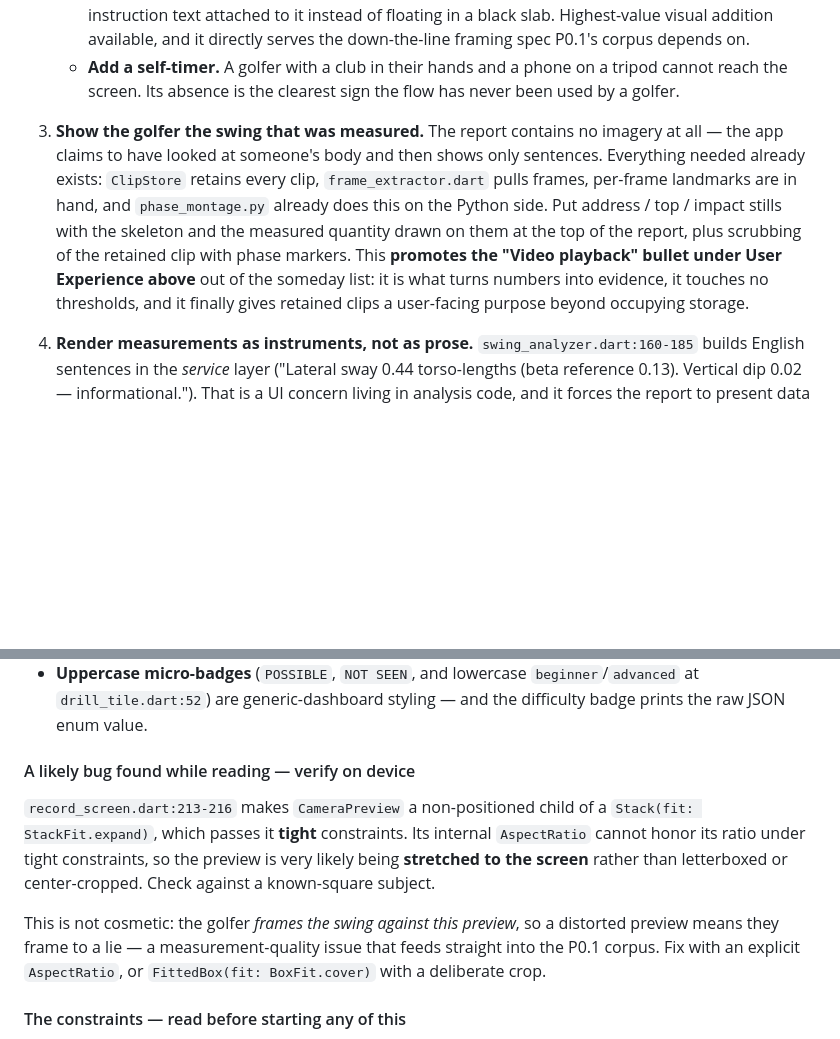
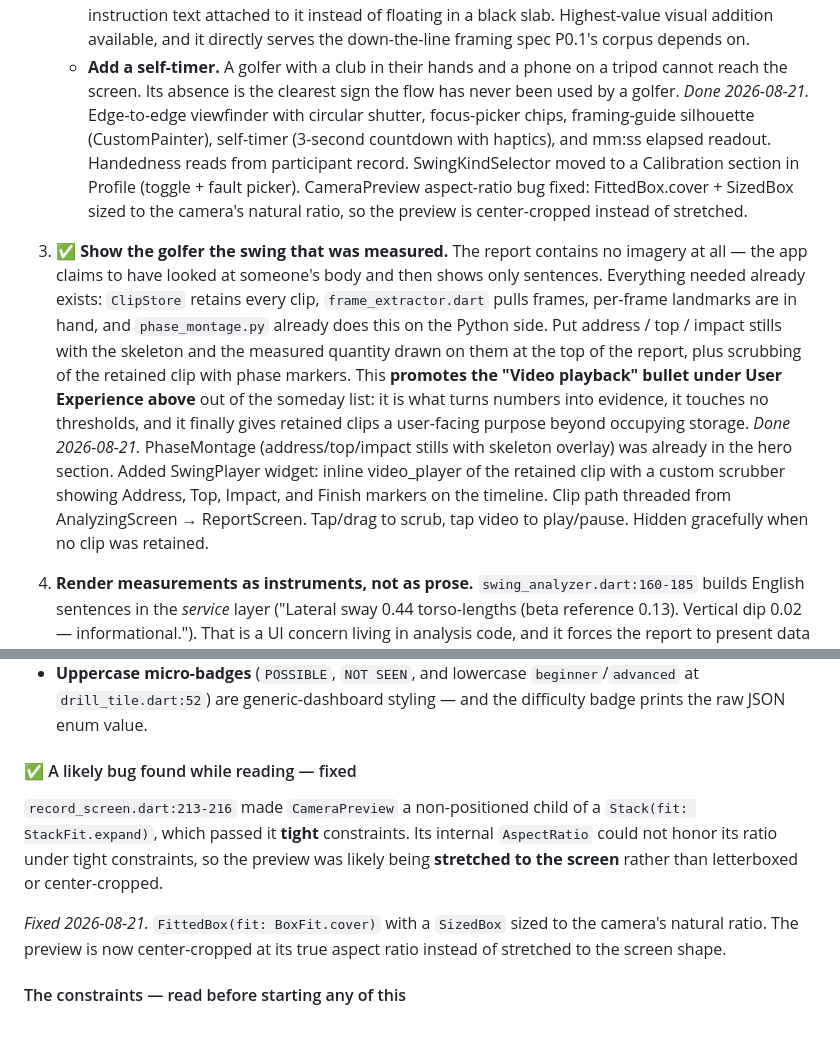
Before and after one commit to floresgl1/golf-swing-analyzer, a Markdown page: ROADMAP.md, 2 parts joined by grey strips. GitHub-like rendering; blank space fills up the shorter version.

Commit message:
Mark items 2, 3 and CameraPreview bug as complete in ROADMAP
Co-Authored-By: Claude Opus 4.6 <noreply@anthropic.com>
Claude-Session: https://claude.ai/code/session_01SJTHsMBHQkjJPeB8B5HJsE

```diff
--- a/ROADMAP.md
+++ b/ROADMAP.md
@@ -1733,8 +1733,15 @@ A golfer reads all of that in about two seconds, before a single word.
    - **Add a self-timer.** A golfer with a club in their hands and a phone on a
      tripod cannot reach the screen. Its absence is the clearest sign the flow
      has never been used by a golfer.
-
-3. **Show the golfer the swing that was measured.** The report contains no
+   *Done 2026-08-21.* Edge-to-edge viewfinder with circular shutter,
+   focus-picker chips, framing-guide silhouette (CustomPainter), self-timer
+   (3-second countdown with haptics), and mm:ss elapsed readout. Handedness
+   reads from participant record. SwingKindSelector moved to a Calibration
+   section in Profile (toggle + fault picker). CameraPreview aspect-ratio
+   bug fixed: FittedBox.cover + SizedBox sized to the camera's natural
+   ratio, so the preview is center-cropped instead of stretched.
+
+3. ✅ **Show the golfer the swing that was measured.** The report contains no
    imagery at all — the app claims to have looked at someone's body and then
    shows only sentences. Everything needed already exists: `ClipStore` retains
    every clip, `frame_extractor.dart` pulls frames, per-frame landmarks are in
@@ -1745,6 +1752,12 @@ A golfer reads all of that in about two seconds, before a single word.
    Experience above** out of the someday list: it is what turns numbers into
    evidence, it touches no thresholds, and it finally gives retained clips a
    user-facing purpose beyond occupying storage.
+   *Done 2026-08-21.* PhaseMontage (address/top/impact stills with skeleton
+   overlay) was already in the hero section. Added SwingPlayer widget: inline
+   video_player of the retained clip with a custom scrubber showing Address,
+   Top, Impact, and Finish markers on the timeline. Clip path threaded from
+   AnalyzingScreen → ReportScreen. Tap/drag to scrub, tap video to
+   play/pause. Hidden gracefully when no clip was retained.
 
 4. **Render measurements as instruments, not as prose.**
    `swing_analyzer.dart:160-185` builds English sentences in the *service*
@@ -1861,18 +1874,17 @@ A golfer reads all of that in about two seconds, before a single word.
   `beginner`/`advanced` at `drill_tile.dart:52`) are generic-dashboard
   styling — and the difficulty badge prints the raw JSON enum value.
 
-#### A likely bug found while reading — verify on device
-
-`record_screen.dart:213-216` makes `CameraPreview` a non-positioned child of a
-`Stack(fit: StackFit.expand)`, which passes it **tight** constraints. Its
-internal `AspectRatio` cannot honor its ratio under tight constraints, so the
-preview is very likely being **stretched to the screen** rather than
-letterboxed or center-cropped. Check against a known-square subject.
-
-This is not cosmetic: the golfer *frames the swing against this preview*, so a
-distorted preview means they frame to a lie — a measurement-quality issue that
-feeds straight into the P0.1 corpus. Fix with an explicit `AspectRatio`, or
-`FittedBox(fit: BoxFit.cover)` with a deliberate crop.
+#### ✅ A likely bug found while reading — fixed
+
+`record_screen.dart:213-216` made `CameraPreview` a non-positioned child of a
+`Stack(fit: StackFit.expand)`, which passed it **tight** constraints. Its
+internal `AspectRatio` could not honor its ratio under tight constraints, so the
+preview was likely being **stretched to the screen** rather than
+letterboxed or center-cropped.
+
+*Fixed 2026-08-21.* `FittedBox(fit: BoxFit.cover)` with a `SizedBox` sized to
+the camera's natural ratio. The preview is now center-cropped at its true
+aspect ratio instead of stretched to the screen shape.
 
 #### The constraints — read before starting any of this
 
```
Also changed, not shown: other parts of ROADMAP.md (+1 -1 lines).
